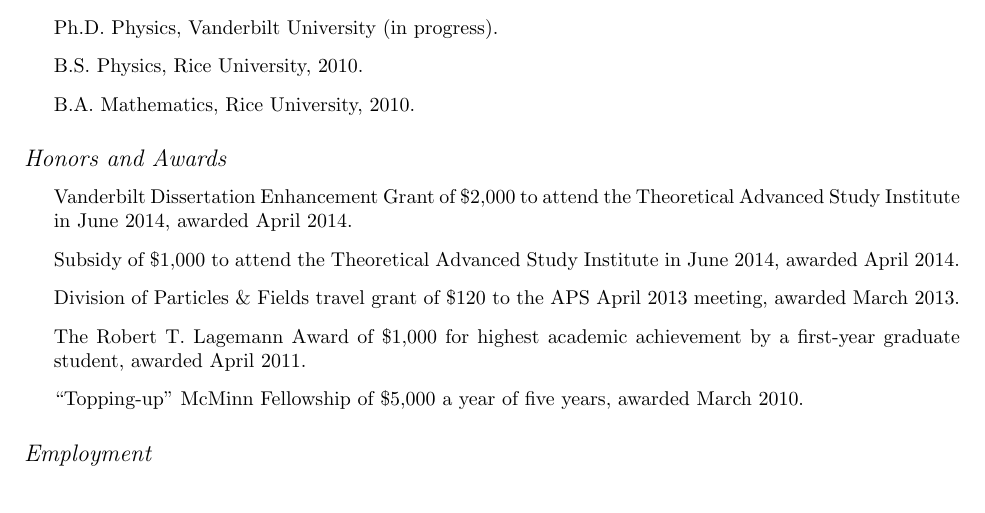
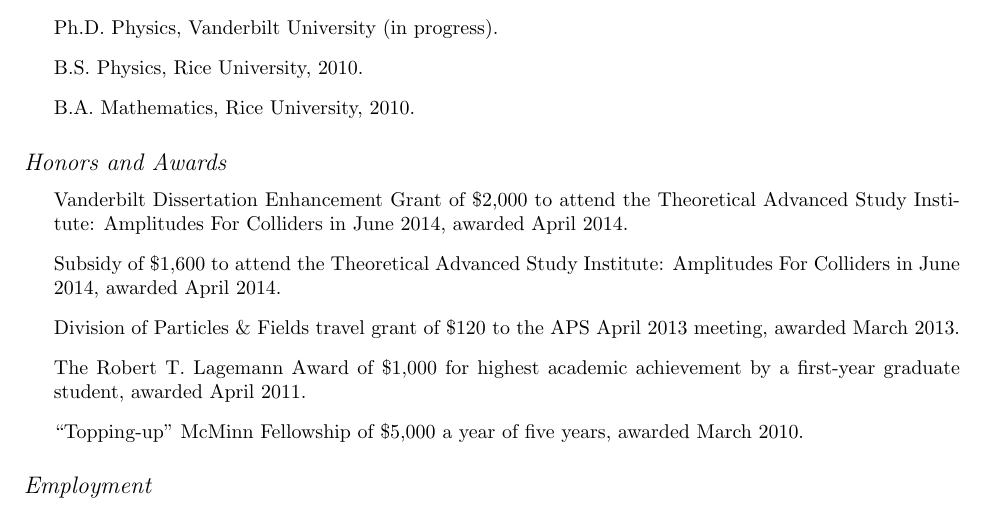
Before and after one commit to PeterDenton/CV, a LaTeX CV (CV.tex): part of page 1 of 2, cut so that both start at the same text. Compiled offline with pdfLaTeX.

Commit message:
updated TASI stuff

```diff
--- a/CV.tex
+++ b/CV.tex
@@ -47,9 +47,9 @@
 
 \subsection*{Honors and Awards}
 \begin{itemize}
-\item Vanderbilt Dissertation Enhancement Grant of \$2,000 to attend the Theoretical Advanced Study Institute in
-June 2014, awarded April 2014.
-\item Subsidy of \$1,000 to attend the Theoretical Advanced Study Institute in June 2014, awarded April 2014.
+\item Vanderbilt Dissertation Enhancement Grant of \$2,000 to attend the Theoretical Advanced Study Institute: Amplitudes For Colliders
+in June 2014, awarded April 2014.
+\item Subsidy of \$1,600 to attend the Theoretical Advanced Study Institute: Amplitudes For Colliders in June 2014, awarded April 2014.
 \item Division of Particles \& Fields travel grant of \$120 to the APS April 2013 meeting, awarded March 2013.
 \item The Robert T.~Lagemann Award of \$1,000 for highest academic achievement by a first-year graduate student, awarded April 2011.
 \item ``Topping-up" McMinn Fellowship of \$5,000 a year of five years, awarded March 2010.
```
Also changed, not shown: CV.pdf, 1 other file.
